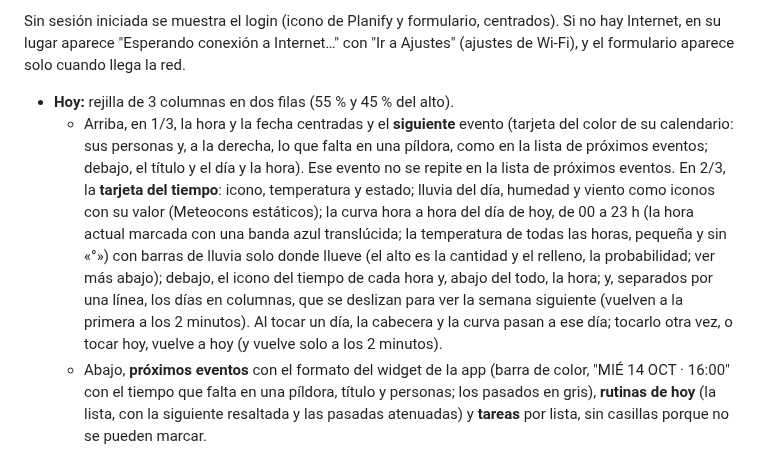
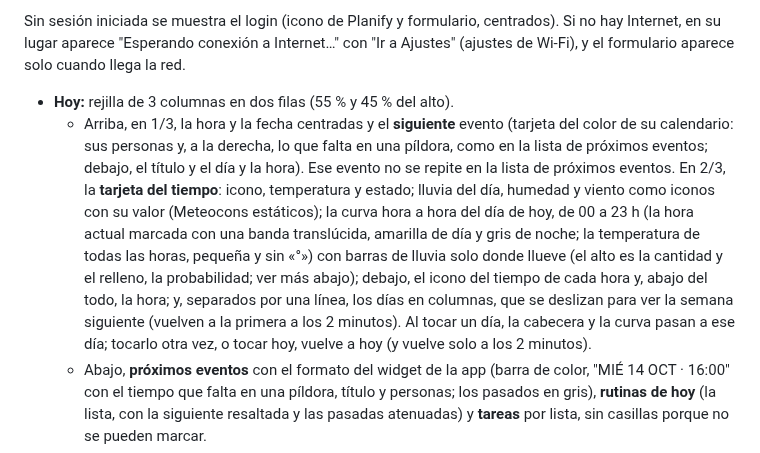
Before and after one commit to eusonlito/Planify-Dashboard, a Markdown page: docs/ARCHITECTURE.md, the part around the change. Rendered like a GitHub page.

```diff
--- a/docs/ARCHITECTURE.md
+++ b/docs/ARCHITECTURE.md
@@ -9,7 +9,7 @@ La barra lateral izquierda tiene arriba, solo con iconos, Hoy, Calendario, Tiemp
 Sin sesión iniciada se muestra el login (icono de Planify y formulario, centrados). Si no hay Internet, en su lugar aparece "Esperando conexión a Internet…" con "Ir a Ajustes" (ajustes de Wi-Fi), y el formulario aparece solo cuando llega la red.
 
 - **Hoy:** rejilla de 3 columnas en dos filas (55 % y 45 % del alto).
-  - Arriba, en 1/3, la hora y la fecha centradas y el **siguiente** evento (tarjeta del color de su calendario: sus personas y, a la derecha, lo que falta en una píldora, como en la lista de próximos eventos; debajo, el título y el día y la hora). Ese evento no se repite en la lista de próximos eventos. En 2/3, la **tarjeta del tiempo**: icono, temperatura y estado; lluvia del día, humedad y viento como iconos con su valor (Meteocons estáticos); la curva hora a hora del día de hoy, de 00 a 23 h (la hora actual marcada con una banda azul translúcida; la temperatura de todas las horas, pequeña y sin «°») con barras de lluvia solo donde llueve (el alto es la cantidad y el relleno, la probabilidad; ver más abajo); debajo, el icono del tiempo de cada hora y, abajo del todo, la hora; y, separados por una línea, los días en columnas, que se deslizan para ver la semana siguiente (vuelven a la primera a los 2 minutos). Al tocar un día, la cabecera y la curva pasan a ese día; tocarlo otra vez, o tocar hoy, vuelve a hoy (y vuelve solo a los 2 minutos).
+  - Arriba, en 1/3, la hora y la fecha centradas y el **siguiente** evento (tarjeta del color de su calendario: sus personas y, a la derecha, lo que falta en una píldora, como en la lista de próximos eventos; debajo, el título y el día y la hora). Ese evento no se repite en la lista de próximos eventos. En 2/3, la **tarjeta del tiempo**: icono, temperatura y estado; lluvia del día, humedad y viento como iconos con su valor (Meteocons estáticos); la curva hora a hora del día de hoy, de 00 a 23 h (la hora actual marcada con una banda translúcida, amarilla de día y gris de noche; la temperatura de todas las horas, pequeña y sin «°») con barras de lluvia solo donde llueve (el alto es la cantidad y el relleno, la probabilidad; ver más abajo); debajo, el icono del tiempo de cada hora y, abajo del todo, la hora; y, separados por una línea, los días en columnas, que se deslizan para ver la semana siguiente (vuelven a la primera a los 2 minutos). Al tocar un día, la cabecera y la curva pasan a ese día; tocarlo otra vez, o tocar hoy, vuelve a hoy (y vuelve solo a los 2 minutos).
   - Abajo, **próximos eventos** con el formato del widget de la app (barra de color, "MIÉ 14 OCT · 16:00" con el tiempo que falta en una píldora, título y personas; los pasados en gris), **rutinas de hoy** (la lista, con la siguiente resaltada y las pasadas atenuadas) y **tareas** por lista, sin casillas porque no se pueden marcar.
 - **Calendario:** semanas de lunes a domingo, deslizando a izquierda y derecha (un año hacia cada lado; "Volver a hoy" regresa a la actual). 7 columnas. La cabecera de cada día mide siempre lo mismo: día y número con el icono del tiempo a la derecha, y debajo mín / máx · lluvia (0 % si no llueve). Luego los eventos y, aparte, una banda de rutinas (hora y colores de las personas arriba, nombre debajo); los días pasados, atenuados. Cada semana se descarga al mostrarla, junto con las vecinas. Abajo, la leyenda de personas.
 - **Tiempo:** dos páginas que se deslizan. La primera es la tarjeta del tiempo a pantalla completa: el mismo día de hoy de 00 a 23 h que en Hoy (la temperatura de cada hora, también sin «°»), con el icono de cada hora encima de la hora, y 7 días. La segunda, la **semana siguiente** (días 8 a 14): gráfica de máximas y mínimas, lluvia (% y mm) y viento, y las columnas de cada día. En las dos páginas, tocar un día abre sus 24 horas (en la segunda, en lugar de la gráfica semanal) y tocarlo otra vez lo cierra.
```
Also changed, not shown: docs/images/today.png, docs/images/weather.png, 1 other file.
